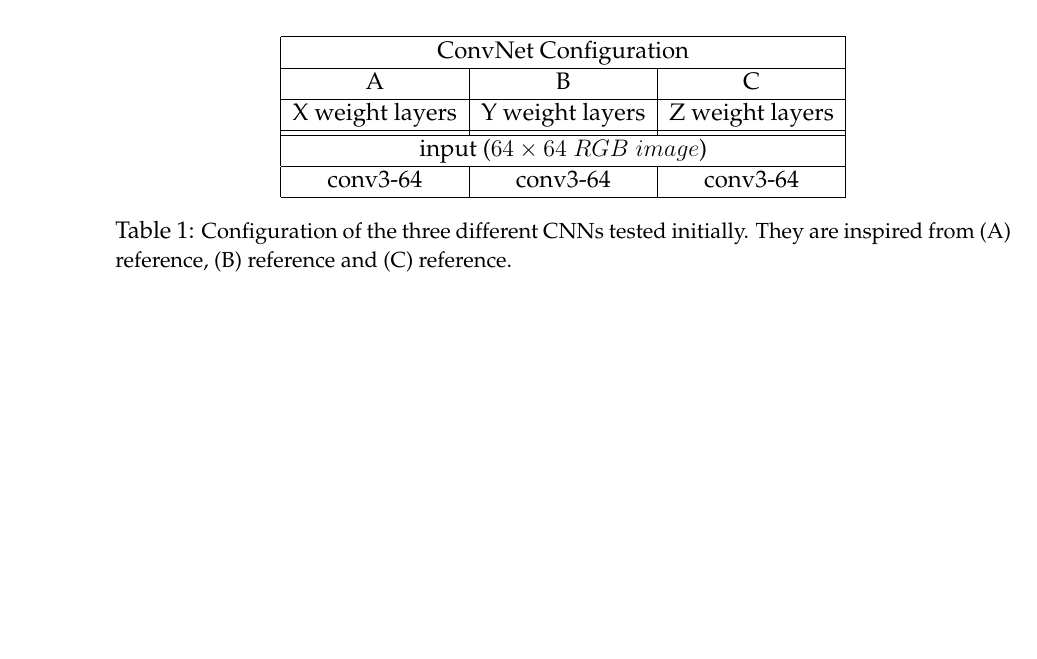
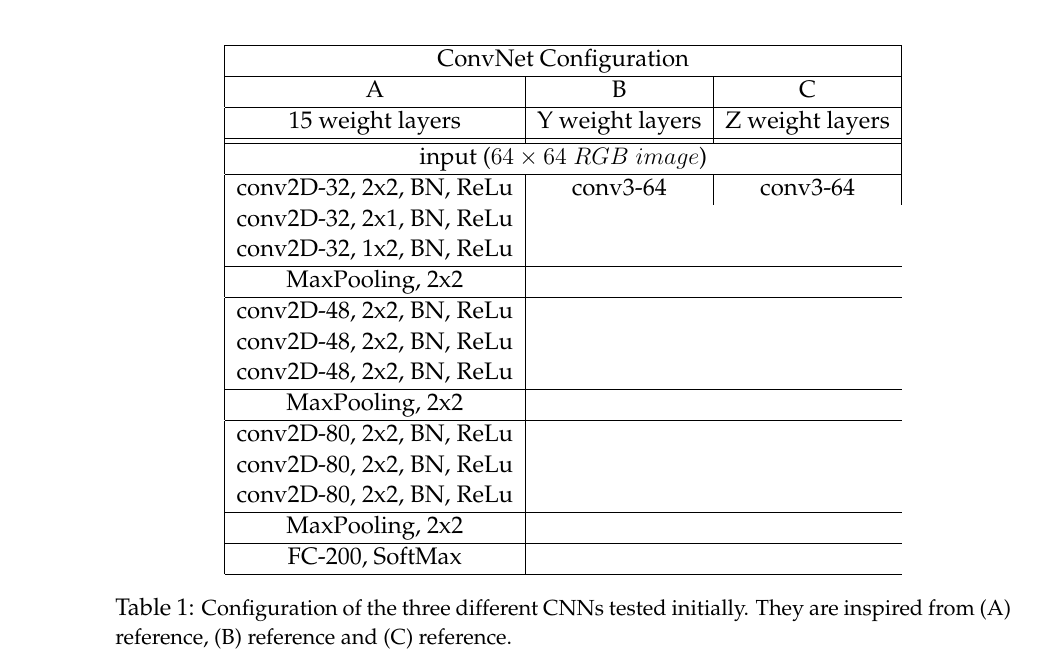
Before and after one commit to ThonyPrice/deepl_project, a LaTeX document (doc/LaTeX/report.tex, which reads doc/LaTeX/snippets/3_configurations.tex): part of page 1 of 3 before the commit and part of page 2 of 3 after it, cut so that both start at the same text, the shorter picture padded with empty space. Compiled offline with pdfLaTeX.

Commit message:
added parameters to table

```diff
--- a/doc/LaTeX/snippets/3_configurations.tex
+++ b/doc/LaTeX/snippets/3_configurations.tex
@@ -10,15 +10,29 @@
   A & B & C
   \\\hline
 
-  X weight layers & Y weight layers & Z weight layers
+  15 weight layers & Y weight layers & Z weight layers
   \\\hhline{|=|=|=|}
 
   \multicolumn{3}{|c|}{input ($64\times64\;RGB\;image$)}
   \\\hline
 
-  conv3-64 & conv3-64 & conv3-64
+  conv2D-32, 2x2, BN, ReLu & conv3-64 & conv3-64 \\
+  conv2D-32, 2x1, BN, ReLu \\
+  conv2D-32, 1x2, BN, ReLu  \\ \hline
+  MaxPooling, 2x2
   \\\hline
-
+  conv2D-48, 2x2, BN, ReLu \\
+  conv2D-48, 2x2, BN, ReLu \\
+  conv2D-48, 2x2, BN, ReLu\\ \hline
+  MaxPooling, 2x2
+  \\\hline
+  conv2D-80, 2x2, BN, ReLu \\
+  conv2D-80, 2x2, BN, ReLu \\
+  conv2D-80, 2x2, BN, ReLu\\ \hline
+  MaxPooling, 2x2
+  \\\hline
+  FC-200, SoftMax \\
+  \hline
   \end{tabular}
 \caption[]
 {\small
```
